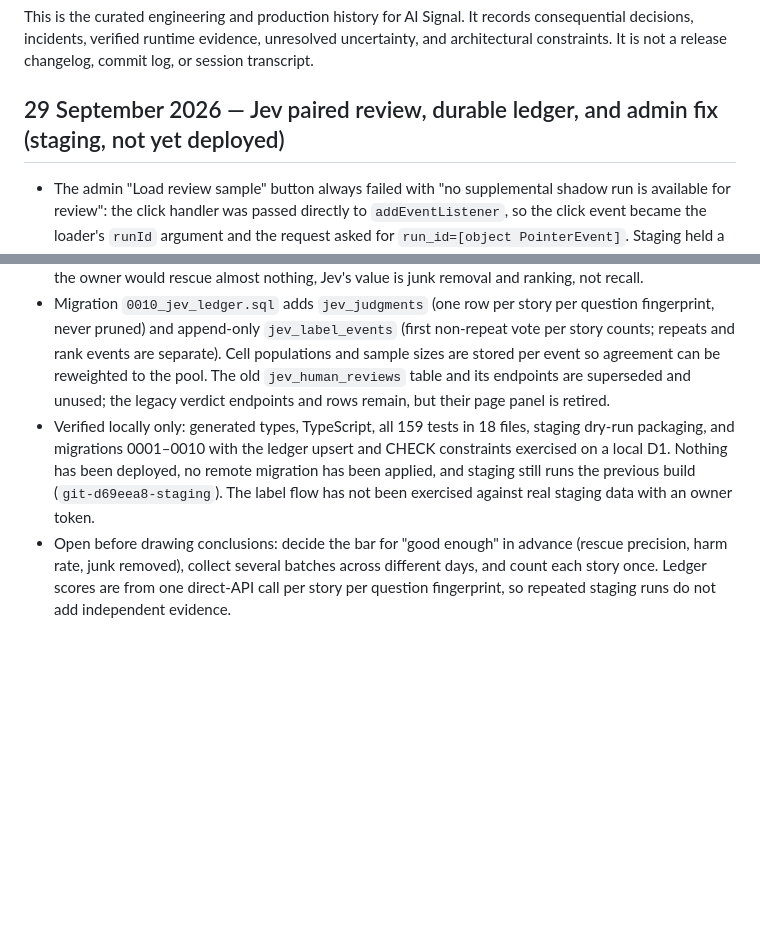
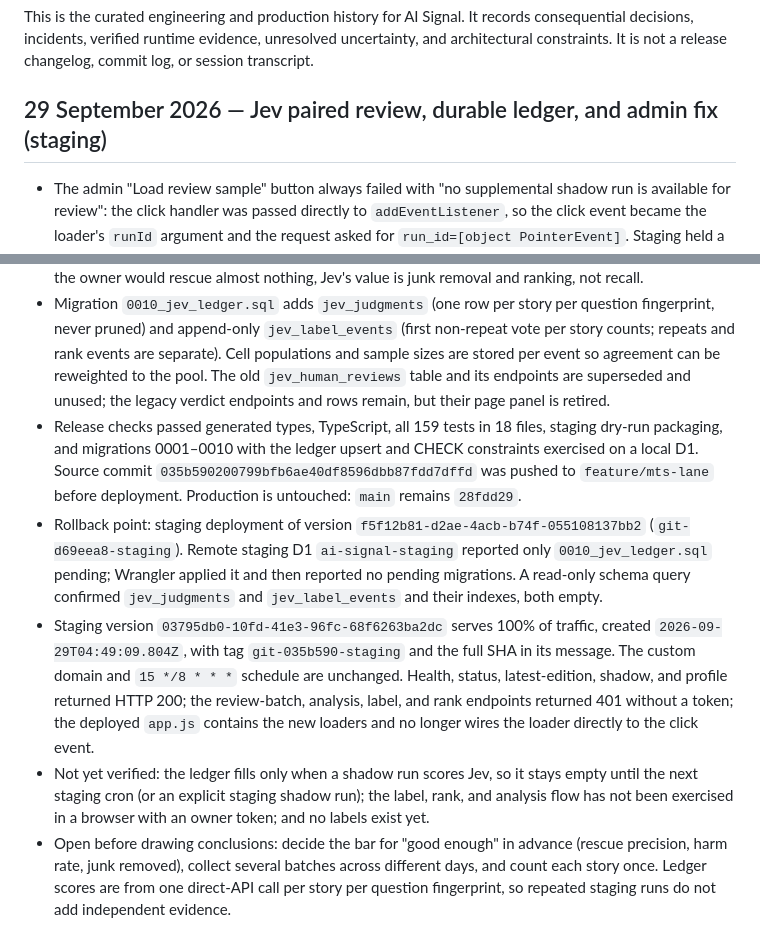
Before and after one commit to tamirlevin/ai-signal-cloudflare, a Markdown page: PROJECT_HISTORY.md, 2 parts joined by grey strips. Rendered like a GitHub page; blank space fills up the shorter version.

Commit message:
Record staging Jev ledger release evidence
Co-Authored-By: Claude Sonnet 5.5 <noreply@anthropic.com>

```diff
--- a/PROJECT_HISTORY.md
+++ b/PROJECT_HISTORY.md
@@ -2,12 +2,15 @@
 
 This is the curated engineering and production history for AI Signal. It records consequential decisions, incidents, verified runtime evidence, unresolved uncertainty, and architectural constraints. It is not a release changelog, commit log, or session transcript.
 
-## 29 September 2026 — Jev paired review, durable ledger, and admin fix (staging, not yet deployed)
+## 29 September 2026 — Jev paired review, durable ledger, and admin fix (staging)
 
 - The admin "Load review sample" button always failed with "no supplemental shadow run is available for review": the click handler was passed directly to `addEventListener`, so the click event became the loader's `runId` argument and the request asked for `run_id=[object PointerEvent]`. Staging held a valid Jev-scored run throughout. A regression test now forbids handing these loaders straight to `addEventListener`.
 - The review design was rethought around whether a cheap classifier can beat the keyword gate. Jev's counterfactual edition is the top K stories by `reader_wants` (K = the gate's selection size), not an AND of four thresholds. Only stories the two picks disagree on can separate the judges, so the paired sample is mostly disagreements plus a few agreement anchors and up to two repeats that measure the owner's own consistency. A separate dropped-pool census, judged without Jev's scores, sizes the recall ceiling: if the owner would rescue almost nothing, Jev's value is junk removal and ranking, not recall.
 - Migration `0010_jev_ledger.sql` adds `jev_judgments` (one row per story per question fingerprint, never pruned) and append-only `jev_label_events` (first non-repeat vote per story counts; repeats and rank events are separate). Cell populations and sample sizes are stored per event so agreement can be reweighted to the pool. The old `jev_human_reviews` table and its endpoints are superseded and unused; the legacy verdict endpoints and rows remain, but their page panel is retired.
-- Verified locally only: generated types, TypeScript, all 159 tests in 18 files, staging dry-run packaging, and migrations 0001–0010 with the ledger upsert and CHECK constraints exercised on a local D1. Nothing has been deployed, no remote migration has been applied, and staging still runs the previous build (`git-d69eea8-staging`). The label flow has not been exercised against real staging data with an owner token.
+- Release checks passed generated types, TypeScript, all 159 tests in 18 files, staging dry-run packaging, and migrations 0001–0010 with the ledger upsert and CHECK constraints exercised on a local D1. Source commit `035b590200799bfb6ae40df8596dbb87fdd7dffd` was pushed to `feature/mts-lane` before deployment. Production is untouched: `main` remains `28fdd29`.
+- Rollback point: staging deployment of version `f5f12b81-d2ae-4acb-b74f-055108137bb2` (`git-d69eea8-staging`). Remote staging D1 `ai-signal-staging` reported only `0010_jev_ledger.sql` pending; Wrangler applied it and then reported no pending migrations. A read-only schema query confirmed `jev_judgments` and `jev_label_events` and their indexes, both empty.
+- Staging version `03795db0-10fd-41e3-96fc-68f6263ba2dc` serves 100% of traffic, created `2026-09-29T04:49:09.804Z`, with tag `git-035b590-staging` and the full SHA in its message. The custom domain and `15 */8 * * *` schedule are unchanged. Health, status, latest-edition, shadow, and profile returned HTTP 200; the review-batch, analysis, label, and rank endpoints returned 401 without a token; the deployed `app.js` contains the new loaders and no longer wires the loader directly to the click event.
+- Not yet verified: the ledger fills only when a shadow run scores Jev, so it stays empty until the next staging cron (or an explicit staging shadow run); the label, rank, and analysis flow has not been exercised in a browser with an owner token; and no labels exist yet.
 - Open before drawing conclusions: decide the bar for "good enough" in advance (rescue precision, harm rate, junk removed), collect several batches across different days, and count each story once. Ledger scores are from one direct-API call per story per question fingerprint, so repeated staging runs do not add independent evidence.
 
 ## 26 September 2026 — Jev question study and reader-taste review (staging)
```
